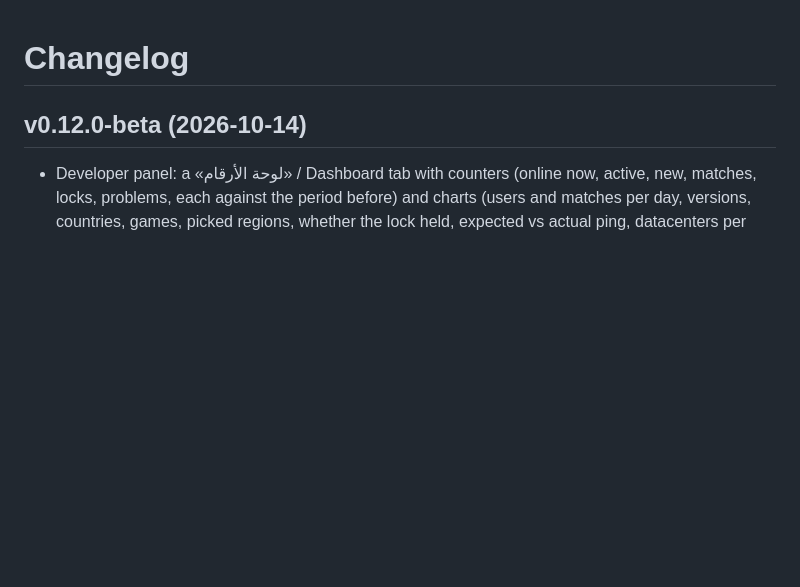
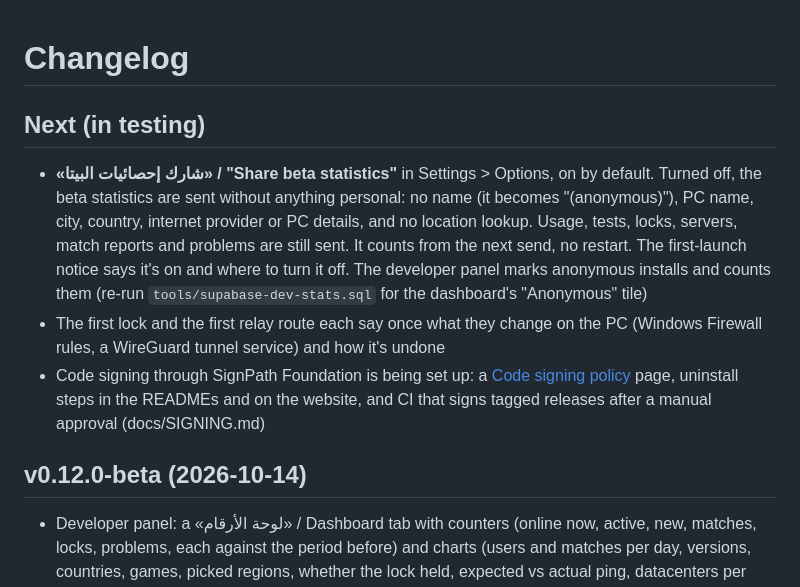
Before and after one commit to ldo2x/2XPing, a Markdown page: CHANGELOG.md, the part around the change. GitHub-like rendering; blank space fills up the shorter version.

Commit message:
Changelog: statistics switch, one-time system-change notices, code signing setup
Co-Authored-By: Claude Opus 5.5 <noreply@anthropic.com>

```diff
--- a/CHANGELOG.md
+++ b/CHANGELOG.md
@@ -1,4 +1,10 @@
 # Changelog
+
+## Next (in testing)
+
+- **«شارك إحصائيات البيتا» / "Share beta statistics"** in Settings > Options, on by default. Turned off, the beta statistics are sent without anything personal: no name (it becomes "(anonymous)"), PC name, city, country, internet provider or PC details, and no location lookup. Usage, tests, locks, servers, match reports and problems are still sent. It counts from the next send, no restart. The first-launch notice says it's on and where to turn it off. The developer panel marks anonymous installs and counts them (re-run `tools/supabase-dev-stats.sql` for the dashboard's "Anonymous" tile)
+- The first lock and the first relay route each say once what they change on the PC (Windows Firewall rules, a WireGuard tunnel service) and how it's undone
+- Code signing through SignPath Foundation is being set up: a [Code signing policy](https://ldo2x.github.io/2XPing/code-signing.html) page, uninstall steps in the READMEs and on the website, and CI that signs tagged releases after a manual approval (docs/SIGNING.md)
 
 ## v0.12.0-beta (2026-10-14)
 
```
